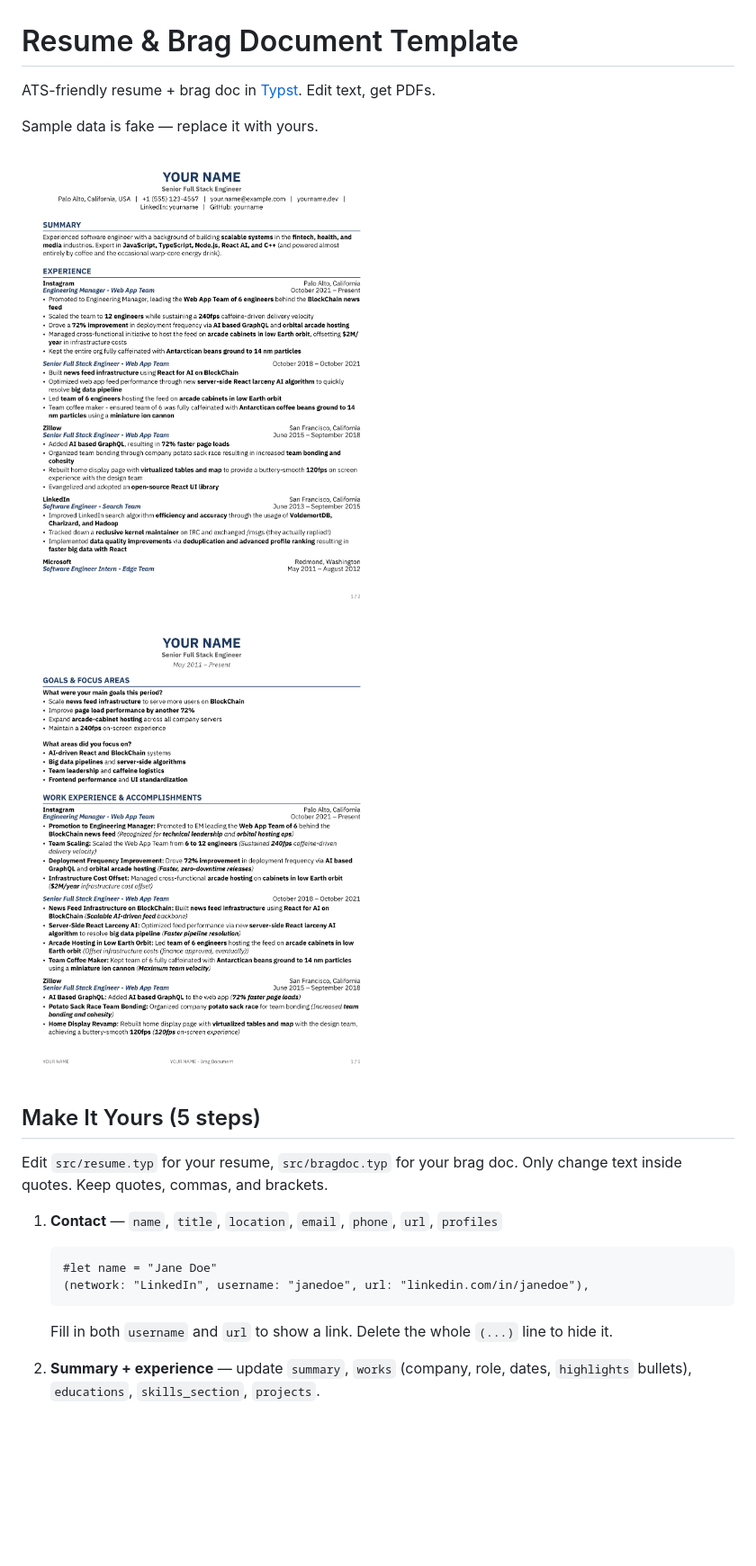
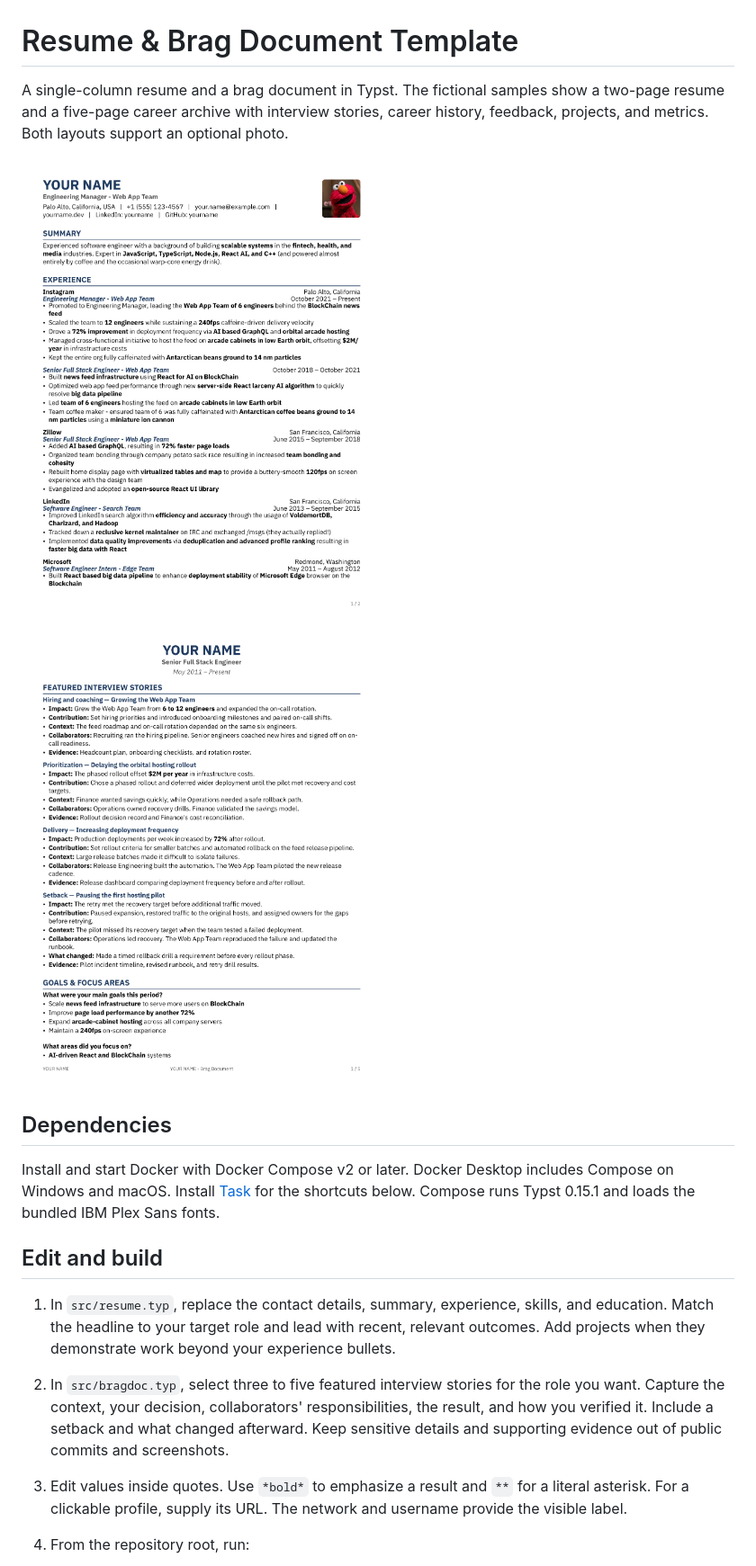
Before and after one commit to vanam-san/resume-bragdoc-template, a Markdown page: README.md, the part around one of its changes. Shown at 90% size. GitHub-like rendering; pictures changed too: preview-bragdoc.png, preview-resume.png; blank space fills up the shorter version.

Commit message:
feat: refresh resume and brag document template

````diff
--- a/README.md
+++ b/README.md
@@ -1,21 +1,17 @@
 # Resume & Brag Document Template
 
-ATS-friendly resume + brag doc in [Typst](https://typst.app). Edit text, get PDFs.
-
-Sample data is fake — replace it with yours.
+A single-column resume and a brag document in Typst. The fictional samples show a two-page resume and a five-page career archive with interview stories, career history, feedback, projects, and metrics. Both layouts support an optional photo.
 
 <img src="preview-resume.png" width="400" alt="Resume preview"> <img src="preview-bragdoc.png" width="400" alt="Brag document preview">
 
-## Make It Yours (5 steps)
+## Dependencies
 
-Edit `src/resume.typ` for your resume, `src/bragdoc.typ` for your brag doc. Only change text inside quotes. Keep quotes, commas, and brackets.
+Install and start Docker with Docker Compose v2 or later. Docker Desktop includes Compose on Windows and macOS. Install [Task](https://taskfile.dev/installation/) for the shortcuts below. Compose runs Typst 0.15.1 and loads the bundled IBM Plex Sans fonts.
 
-1. **Contact** — `name`, `title`, `location`, `email`, `phone`, `url`, `profiles`
-   ```typst
-   #let name = "Jane Doe"
-   (network: "LinkedIn", username: "janedoe", url: "linkedin.com/in/janedoe"),
-   ```
-   Fill in both `username` and `url` to show a link. Delete the whole `(...)` line to hide it.
+## Edit and build
 
-2. **Summary + experience** — update `summary`, `works` (company, role, dates, `highlights` bullets), `educations`, `skills_section`, `projects`.
+1. In `src/resume.typ`, replace the contact details, summary, experience, skills, and education. Match the headline to your target role and lead with recent, relevant outcomes. Add projects when they demonstrate work beyond your experience bullets.
+2. In `src/bragdoc.typ`, select three to five featured interview stories for the role you want. Capture the context, your decision, collaborators' responsibilities, the result, and how you verified it. Include a setback and what changed afterward. Keep sensitive details and supporting evidence out of public commits and screenshots.
+3. Edit values inside quotes. Use `*bold*` to emphasize a result and `**` for a literal asterisk. For a clickable profile, supply its URL. The network and username provide the visible label.
+4. From the repository root, run:
 
````
Also changed, not shown: other parts of README.md (+36 -38 lines), .github/CODE_OF_CONDUCT.md (+9 -2 lines), .github/CONTRIBUTING.md (+7 -5 lines), src/Elmo.jpg (added), 9 other files.
